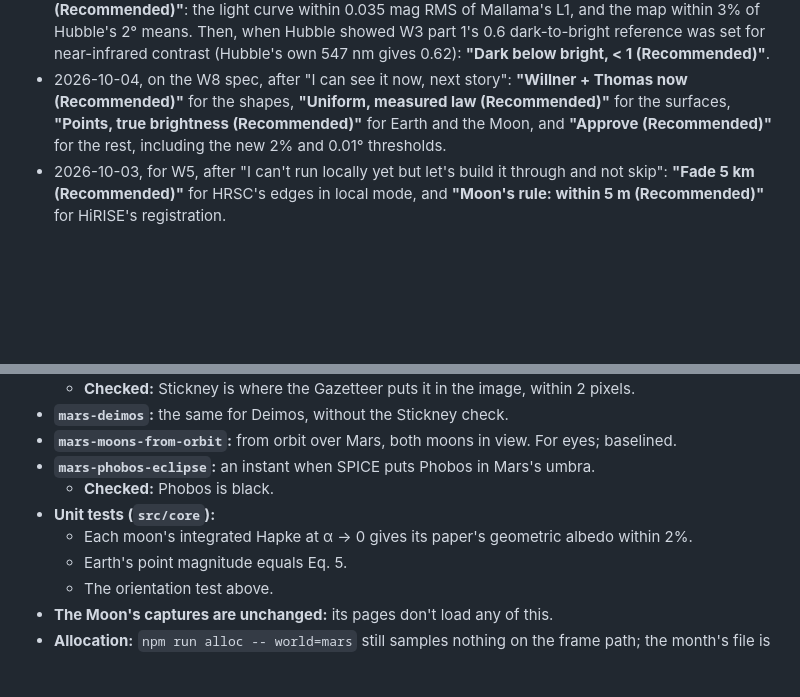
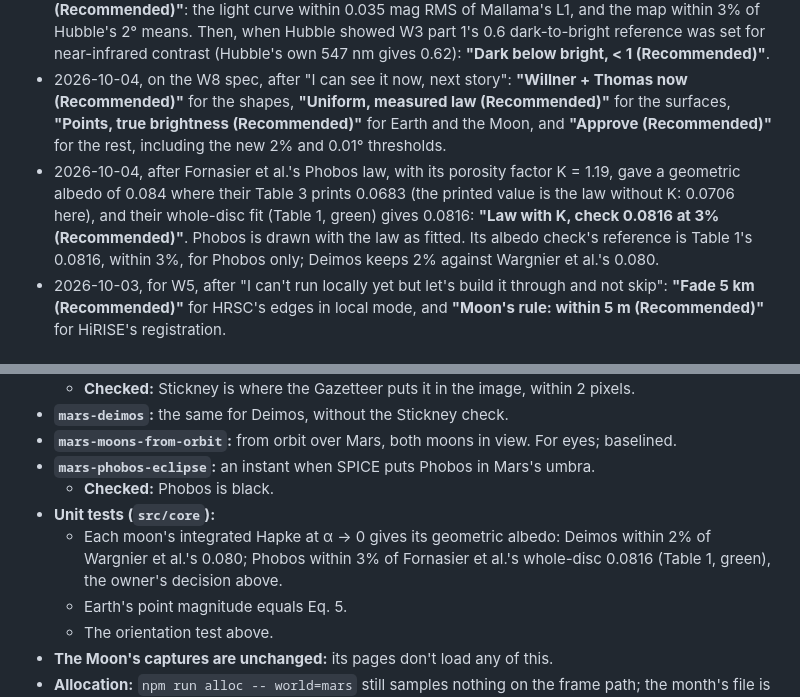
Before and after one commit to asrijanga/solar-system, a Markdown page: docs/stories/SS-14.md, 2 parts joined by grey strips. GitHub-like rendering; blank space fills up the shorter version.

Commit message:
SS-14 W8: the owner's decision on Phobos's albedo reference
Co-Authored-By: Claude Opus 5.5 <noreply@anthropic.com>
Claude-Session: https://claude.ai/code/session_01KqHM5bGoD2pjPKzXXoSsMy

```diff
--- a/docs/stories/SS-14.md
+++ b/docs/stories/SS-14.md
@@ -19,6 +19,7 @@ Mars is built by the eight stories of `docs/world-recipe.md`, one PR each.
 - 2026-10-03, after W7's whole-disc check found the map's large-scale contrast 2.4 times Mars's measured light curve (Mallama's L1: 0.11 mag peak to peak, the map 0.27): **"Fix W3 from HST first (Recommended)"**. W3 part 3 sets the large-scale visible brightness from Hubble's calibrated whole-disc images; W7 waits for it with its check unchanged.
 - 2026-10-03, on the W3 part 3 spec: **"1999 only, fade south (Recommended)"** and **"Approve both (Recommended)"**: the light curve within 0.035 mag RMS of Mallama's L1, and the map within 3% of Hubble's 2° means. Then, when Hubble showed W3 part 1's 0.6 dark-to-bright reference was set for near-infrared contrast (Hubble's own 547 nm gives 0.62): **"Dark below bright, < 1 (Recommended)"**.
 - 2026-10-04, on the W8 spec, after "I can see it now, next story": **"Willner + Thomas now (Recommended)"** for the shapes, **"Uniform, measured law (Recommended)"** for the surfaces, **"Points, true brightness (Recommended)"** for Earth and the Moon, and **"Approve (Recommended)"** for the rest, including the new 2% and 0.01° thresholds.
+- 2026-10-04, after Fornasier et al.'s Phobos law, with its porosity factor K = 1.19, gave a geometric albedo of 0.084 where their Table 3 prints 0.0683 (the printed value is the law without K: 0.0706 here), and their whole-disc fit (Table 1, green) gives 0.0816: **"Law with K, check 0.0816 at 3% (Recommended)"**. Phobos is drawn with the law as fitted. Its albedo check's reference is Table 1's 0.0816, within 3%, for Phobos only; Deimos keeps 2% against Wargnier et al.'s 0.080.
 - 2026-10-03, for W5, after "I can't run locally yet but let's build it through and not skip": **"Fade 5 km (Recommended)"** for HRSC's edges in local mode, and **"Moon's rule: within 5 m (Recommended)"** for HiRISE's registration.
 
 ## W1 · Inventory (PR #42, merged 2026-09-29)
@@ -696,7 +697,7 @@ A Lambert sphere with the map's mean albedo (0.193 at 530 nm) also has p = 0.13,
 - **`mars-phobos-eclipse`:** an instant when SPICE puts Phobos in Mars's umbra.
   - **Checked:** Phobos is black.
 - **Unit tests (`src/core`):**
-  - Each moon's integrated Hapke at α → 0 gives its paper's geometric albedo within 2%.
+  - Each moon's integrated Hapke at α → 0 gives its geometric albedo: Deimos within 2% of Wargnier et al.'s 0.080; Phobos within 3% of Fornasier et al.'s whole-disc 0.0816 (Table 1, green), the owner's decision above.
   - Earth's point magnitude equals Eq. 5.
   - The orientation test above.
 - **The Moon's captures are unchanged:** its pages don't load any of this.
```
Also changed, not shown: docs/data/mars.md (+1 -1 lines).
